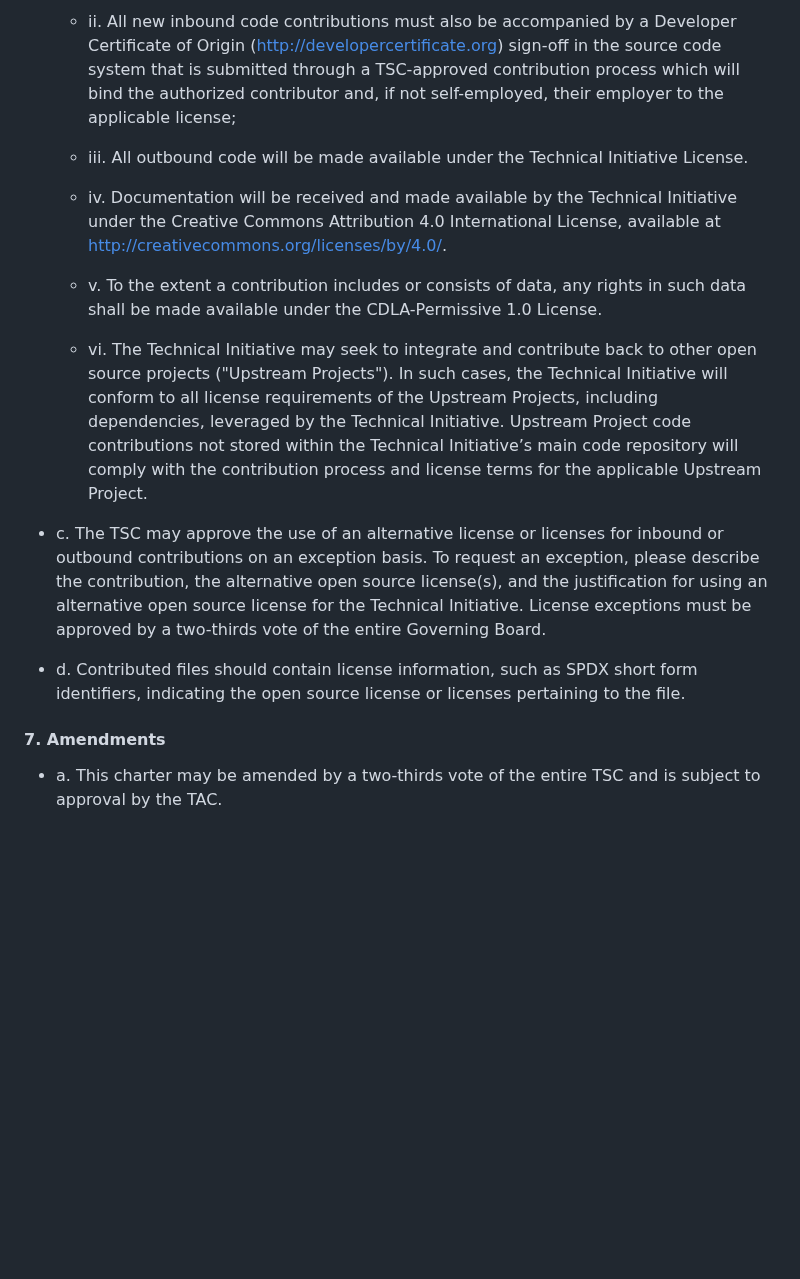
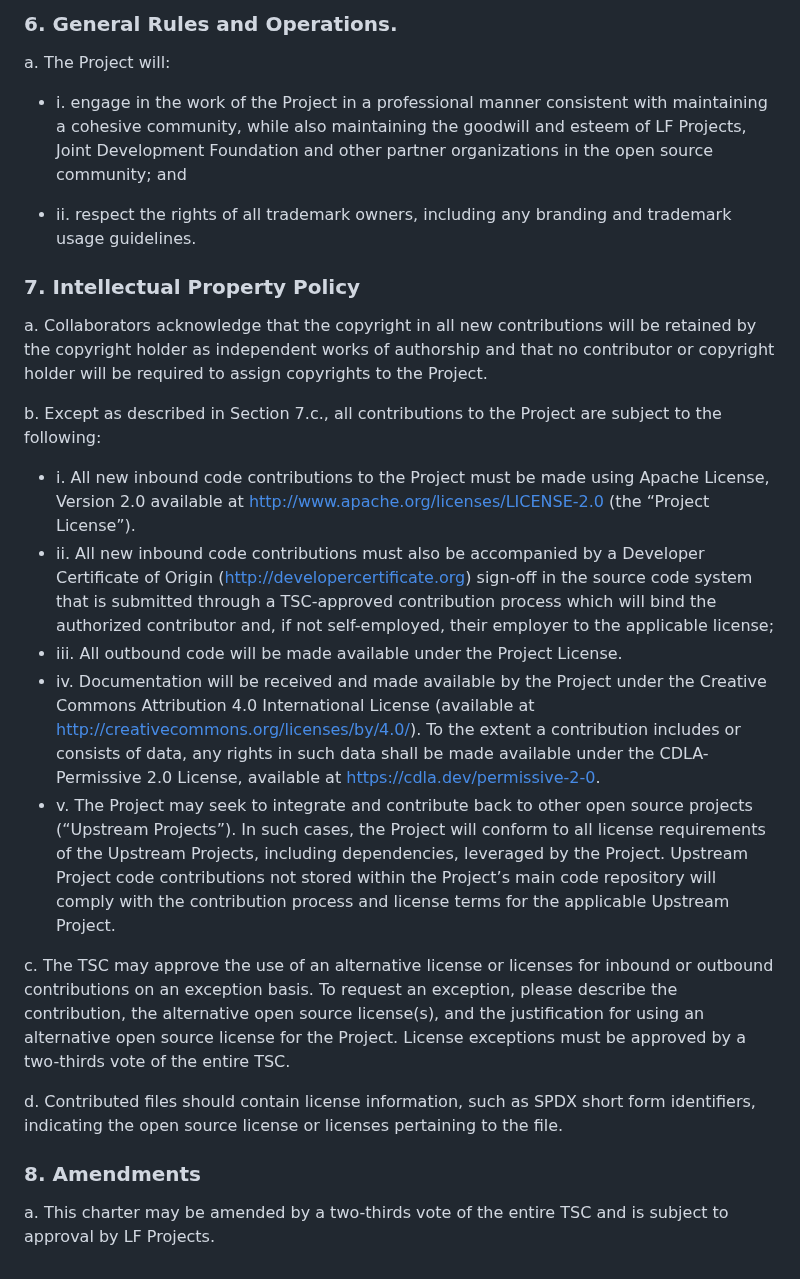
Before and after one commit to ossf/Project-Security-Metrics, a Markdown page: CHARTER.md, the part around one of its changes. Drawn GitHub-style; blank space fills up the shorter version.

```diff
--- a/CHARTER.md
+++ b/CHARTER.md
@@ -90,18 +88,27 @@ This Technical Charter sets forth the responsibilities and procedures for techni
 
-  - ii. All new inbound code contributions must also be accompanied by a Developer Certificate of Origin ([http://developercertificate.org](http://developercertificate.org)) sign-off in the source code system that is submitted through a TSC-approved contribution process which will bind the authorized contributor and, if not self-employed, their employer to the applicable license;
+### 6. General Rules and Operations.
 
-  - iii. All outbound code will be made available under the Technical Initiative License.
+a. The Project will:
 
-  - iv. Documentation will be received and made available by the Technical Initiative under the Creative Commons Attribution 4.0 International License, available at [http://creativecommons.org/licenses/by/4.0/](http://creativecommons.org/licenses/by/4.0/).
+   - i. engage in the work of the Project in a professional manner consistent with maintaining a cohesive community, while also maintaining the goodwill and esteem of LF Projects, Joint Development Foundation and other partner organizations in the open source community; and
 
-  - v. To the extent a contribution includes or consists of data, any rights in such data shall be made available under the CDLA-Permissive 1.0 License.
+   - ii. respect the rights of all trademark owners, including any branding and trademark usage guidelines.
 
-  - vi. The Technical Initiative may seek to integrate and contribute back to other open source projects ("Upstream Projects"). In such cases, the Technical Initiative will conform to all license requirements of the Upstream Projects, including dependencies, leveraged by the Technical Initiative.  Upstream Project code contributions not stored within the Technical Initiative’s main code repository will comply with the contribution process and license terms for the applicable Upstream Project.
+### 7. Intellectual Property Policy
+a. Collaborators acknowledge that the copyright in all new contributions will be retained by the copyright holder as independent works of authorship and that no contributor or copyright holder will be required to assign copyrights to the Project.
 
-- c. The TSC may approve the use of an alternative license or licenses for inbound or outbound contributions on an exception basis. To request an exception, please describe the contribution, the alternative open source license(s), and the justification for using an alternative open source license for the Technical Initiative. License exceptions must be approved by a two-thirds vote of the entire Governing Board.
+b. Except as described in Section 7.c., all contributions to the Project are subject to the following:
 
-- d. Contributed files should contain license information, such as SPDX short form identifiers, indicating the open source license or licenses pertaining to the file.
+   - i. All new inbound code contributions to the Project must be made using Apache License, Version 2.0 available at http://www.apache.org/licenses/LICENSE-2.0  (the “Project License”).
+   - ii. All new inbound code contributions must also be accompanied by a Developer Certificate of Origin ([http://developercertificate.org](http://developercertificate.org)) sign-off in the source code system that is submitted through a TSC-approved contribution process which will bind the authorized contributor and, if not self-employed, their employer to the applicable license;
+   - iii. All outbound code will be made available under the Project License.
+   - iv. Documentation will be received and made available by the Project under the Creative Commons Attribution 4.0 International License (available at [http://creativecommons.org/licenses/by/4.0/](http://creativecommons.org/licenses/by/4.0/)). To the extent a contribution includes or consists of data, any rights in such data shall be made available under the CDLA-Permissive 2.0 License, available at https://cdla.dev/permissive-2-0.
+   - v. The Project may seek to integrate and contribute back to other open source projects (“Upstream Projects”). In such cases, the Project will conform to all license requirements of the Upstream Projects, including dependencies, leveraged by the Project.  Upstream Project code contributions not stored within the Project’s main code repository will comply with the contribution process and license terms for the applicable Upstream Project.
 
-#### 7. Amendments
+c. The TSC may approve the use of an alternative license or licenses for inbound or outbound contributions on an exception basis. To request an exception, please describe the contribution, the alternative open source license(s), and the justification for using an alternative open source license for the Project. License exceptions must be approved by a two-thirds vote of the entire TSC.
 
-- a. This charter may be amended by a two-thirds vote of the entire TSC and is subject to approval by the TAC.
+d. Contributed files should contain license information, such as SPDX short form identifiers, indicating the open source license or licenses pertaining to the file.
+
+### 8. Amendments
+
+a. This charter may be amended by a two-thirds vote of the entire TSC and is subject to approval by LF Projects.
```
Also changed, not shown: other parts of CHARTER.md (+43 -45 lines).
